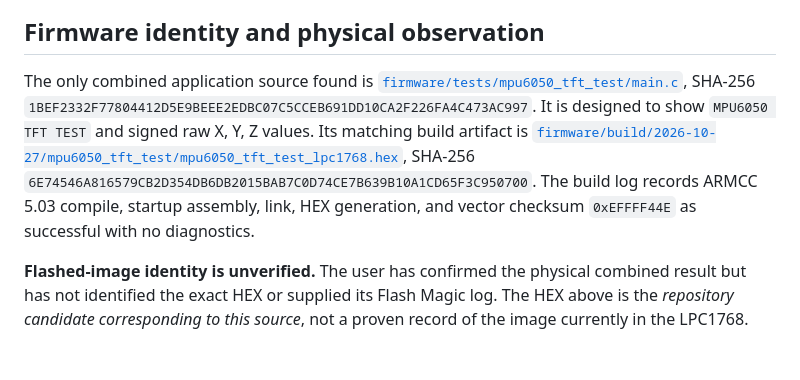
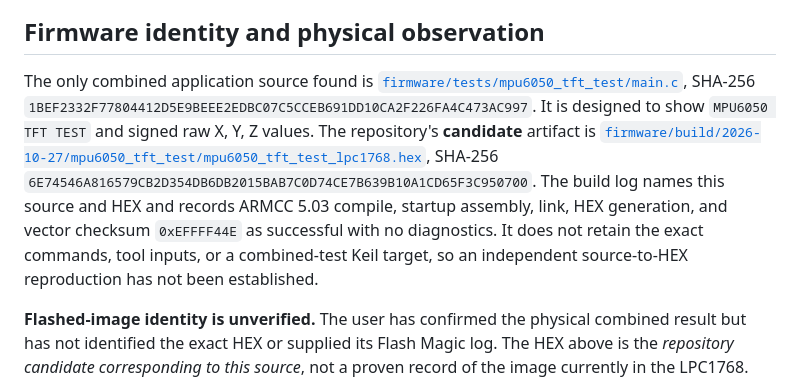
Before and after one commit to Crispy2225/spaceShooter_esdl, a Markdown page: manual/hardware-connections.md, the part around the change. GitHub-like rendering; blank space fills up the shorter version.

```diff
--- a/manual/hardware-connections.md
+++ b/manual/hardware-connections.md
@@ -28,7 +28,7 @@ The owner supplied these as the two main connection references. They are screens
 
 ## Firmware identity and physical observation
 
-The only combined application source found is [`firmware/tests/mpu6050_tft_test/main.c`](../firmware/tests/mpu6050_tft_test/main.c), SHA-256 `1BEF2332F77804412D5E9BEEE2EDBC07C5CCEB691DD10CA2F226FA4C473AC997`. It is designed to show `MPU6050 TFT TEST` and signed raw X, Y, Z values. Its matching build artifact is [`firmware/build/2026-10-27/mpu6050_tft_test/mpu6050_tft_test_lpc1768.hex`](../firmware/build/2026-10-27/mpu6050_tft_test/mpu6050_tft_test_lpc1768.hex), SHA-256 `6E74546A816579CB2D354DB6DB2015BAB7C0D74CE7B639B10A1CD65F3C950700`. The build log records ARMCC 5.03 compile, startup assembly, link, HEX generation, and vector checksum `0xEFFFF44E` as successful with no diagnostics.
+The only combined application source found is [`firmware/tests/mpu6050_tft_test/main.c`](../firmware/tests/mpu6050_tft_test/main.c), SHA-256 `1BEF2332F77804412D5E9BEEE2EDBC07C5CCEB691DD10CA2F226FA4C473AC997`. It is designed to show `MPU6050 TFT TEST` and signed raw X, Y, Z values. The repository's **candidate** artifact is [`firmware/build/2026-10-27/mpu6050_tft_test/mpu6050_tft_test_lpc1768.hex`](../firmware/build/2026-10-27/mpu6050_tft_test/mpu6050_tft_test_lpc1768.hex), SHA-256 `6E74546A816579CB2D354DB6DB2015BAB7C0D74CE7B639B10A1CD65F3C950700`. The build log names this source and HEX and records ARMCC 5.03 compile, startup assembly, link, HEX generation, and vector checksum `0xEFFFF44E` as successful with no diagnostics. It does not retain the exact commands, tool inputs, or a combined-test Keil target, so an independent source-to-HEX reproduction has not been established.
 
 **Flashed-image identity is unverified.** The user has confirmed the physical combined result but has not identified the exact HEX or supplied its Flash Magic log. The HEX above is the *repository candidate corresponding to this source*, not a proven record of the image currently in the LPC1768. Record the actual flashed file/hash and observed screen photo when available.
 
```
Also changed, not shown: firmware/M0_BASELINE_AUDIT_2026-10-27.md (added, +37 -0 lines), firmware/M1_BUILD_RECOVERY_2026-10-27.md (added, +33 -0 lines).
